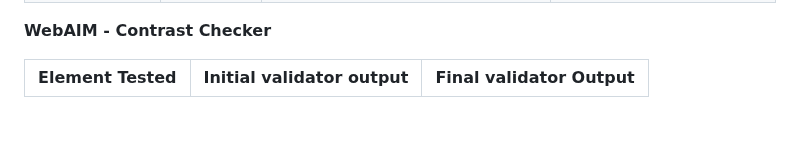
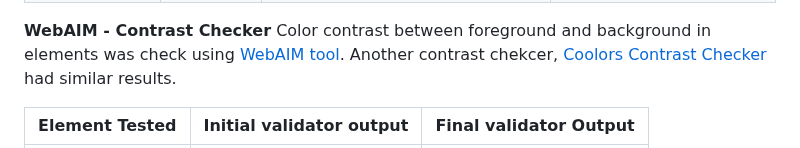
Before and after one commit to tumelo-maja/delicate-care, a Markdown page: README.md, the part around one of its changes. GitHub-like rendering; blank space fills up the shorter version.

Commit message:
Add contrast checker results

```diff
--- a/README.md
+++ b/README.md
@@ -557,6 +557,7 @@ To ensure our site is accessible to assistive technology like screen readers and
 | success.html  | <img src="docs/lighthouse-screenshots/success-lighthouse-initial-accessibility.png">  | - 'aria-label' attributes were added to all links in the page <br><br> - 'aria-hidden' attribute was added to the decorative video element in the footer used as background.  | <img src="docs/lighthouse-screenshots/success-lighthouse-final-accessibility.png">  |
 
 **WebAIM - Contrast Checker**
+Color contrast between foreground and background in elements was check using <a href="https://coolors.co/contrast-checker" target="_blank">WebAIM tool</a>. Another contrast chekcer, <a href="https://coolors.co/contrast-checker" target="_blank">Coolors Contrast Checker</a> had similar results.
 
 | Element Tested | Initial validator output | Final validator Output |
 | -------------- | --------------           | --------------         |
```
Also changed, not shown: other parts of README.md (+3 -0 lines).
